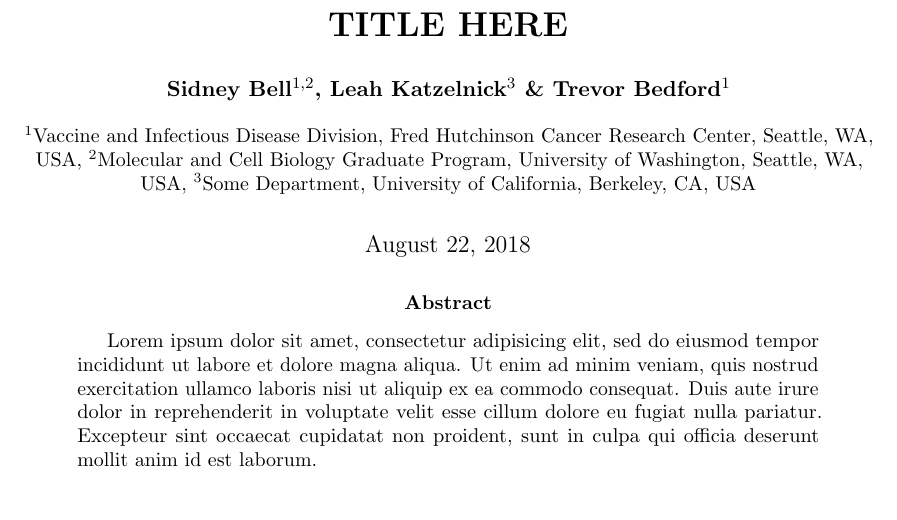
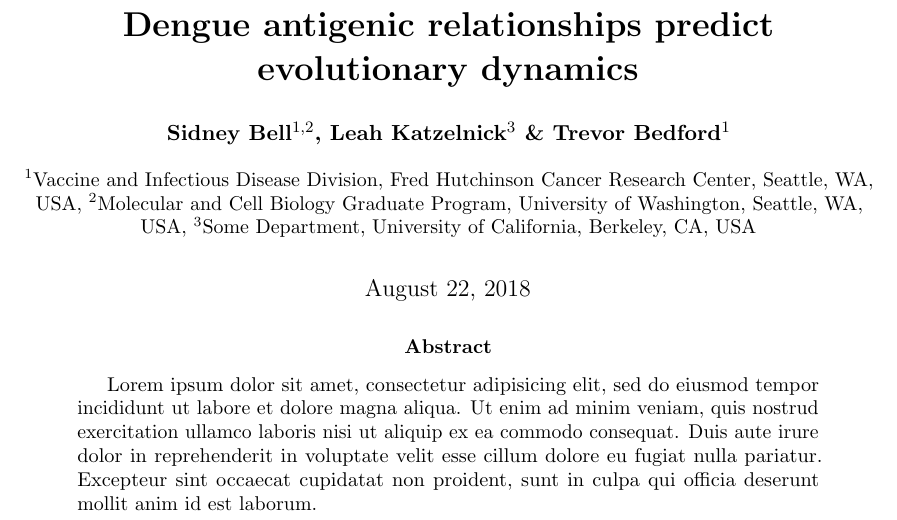
Before and after one commit to blab/dengue-antigenic-dynamics, a LaTeX paper (manuscript/dengue-antigenic-evolution.tex): part of page 1 of 14, cut at the place of the change. Compiled offline with pdfLaTeX.

Commit message:
Add draft title

```diff
--- a/manuscript/dengue-antigenic-evolution.tex
+++ b/manuscript/dengue-antigenic-evolution.tex
@@ -84,7 +84,7 @@
 % \newcommand{\dspr}{d_\mathrm{SPR}}
 
 %%% TITLE %%%
-\title{\vspace{1.0cm} \LARGE \bf TITLE HERE}
+\title{\vspace{1.0cm} \LARGE \bf Dengue antigenic relationships predict evolutionary dynamics}
 
 \author[1,2]{Sidney Bell}
 \author[3]{Leah Katzelnick}
```
